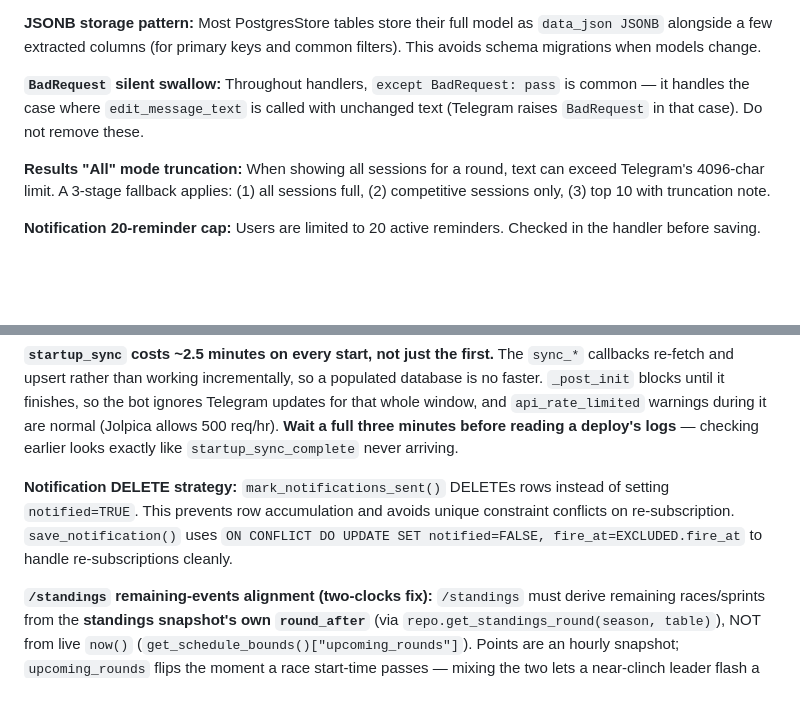
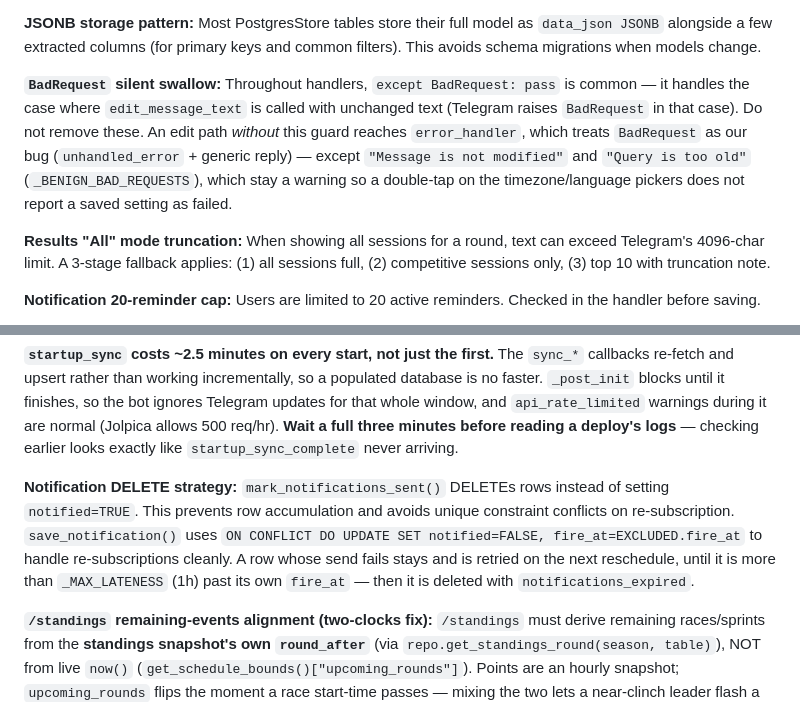
Before and after one commit to cby0730/f1-bot, a Markdown page: CLAUDE.md, 2 parts joined by grey strips. Rendered like a GitHub page; blank space fills up the shorter version.

Commit message:
docs: document benign BadRequests, reminder expiry and flag-table keys
Co-Authored-By: Claude Opus 5.5 <noreply@anthropic.com>

```diff
--- a/CLAUDE.md
+++ b/CLAUDE.md
@@ -171,7 +171,11 @@ runs under pytest-cov.
 
 **JSONB storage pattern:** Most PostgresStore tables store their full model as `data_json JSONB` alongside a few extracted columns (for primary keys and common filters). This avoids schema migrations when models change.
 
-**`BadRequest` silent swallow:** Throughout handlers, `except BadRequest: pass` is common — it handles the case where `edit_message_text` is called with unchanged text (Telegram raises `BadRequest` in that case). Do not remove these.
+**`BadRequest` silent swallow:** Throughout handlers, `except BadRequest: pass` is common — it handles the case where `edit_message_text` is called with unchanged text (Telegram raises `BadRequest` in that case). Do not remove these. An edit path
+*without* this guard reaches `error_handler`, which treats `BadRequest` as our bug
+(`unhandled_error` + generic reply) — except `"Message is not modified"` and
+`"Query is too old"` (`_BENIGN_BAD_REQUESTS`), which stay a warning so a
+double-tap on the timezone/language pickers does not report a saved setting as failed.
 
 **Results "All" mode truncation:** When showing all sessions for a round, text can exceed Telegram's 4096-char limit. A 3-stage fallback applies: (1) all sessions full, (2) competitive sessions only, (3) top 10 with truncation note.
 
@@ -219,7 +223,9 @@ warnings during it are normal (Jolpica allows 500 req/hr). **Wait a full three
 minutes before reading a deploy's logs** — checking earlier looks exactly like
 `startup_sync_complete` never arriving.
 
-**Notification DELETE strategy:** `mark_notifications_sent()` DELETEs rows instead of setting `notified=TRUE`. This prevents row accumulation and avoids unique constraint conflicts on re-subscription. `save_notification()` uses `ON CONFLICT DO UPDATE SET notified=FALSE, fire_at=EXCLUDED.fire_at` to handle re-subscriptions cleanly.
+**Notification DELETE strategy:** `mark_notifications_sent()` DELETEs rows instead of setting `notified=TRUE`. This prevents row accumulation and avoids unique constraint conflicts on re-subscription. `save_notification()` uses `ON CONFLICT DO UPDATE SET notified=FALSE, fire_at=EXCLUDED.fire_at` to handle re-subscriptions cleanly. A row whose send fails stays and is retried on the next
+reschedule, until it is more than `_MAX_LATENESS` (1h) past its own `fire_at` —
+then it is deleted with `notifications_expired`.
 
 **`/standings` remaining-events alignment (two-clocks fix):** `/standings` must derive remaining races/sprints from the **standings snapshot's own `round_after`** (via `repo.get_standings_round(season, table)`), NOT from live `now()` (`get_schedule_bounds()["upcoming_rounds"]`). Points are an hourly snapshot; `upcoming_rounds` flips the moment a race start-time passes — mixing the two lets a near-clinch leader flash a false 🔒 CLINCHED mid-weekend. Each view uses its **own** table's `round_after` (WDC→`standings_drivers`, WCC→`standings_constructors`) because a partial sync can leave the two tables at different rounds. `remaining_events()` **enumerates** `round > N` over `get_schedule()` — never `total - N` (would mis-count on schedule gaps). Wire this in **both** `standings_handler` and `standings_callback`. The write side obeys the same rule: `sync_standings` tags each table with the `round` Jolpica returns alongside the points (`get_*_standings()` → `(round, list)`), never `get_schedule_bounds()` — Jolpica lags a race start by hours, so a live-clock tag would mislabel stale points as the newer round.
 
```
Also changed, not shown: 1 other file.
